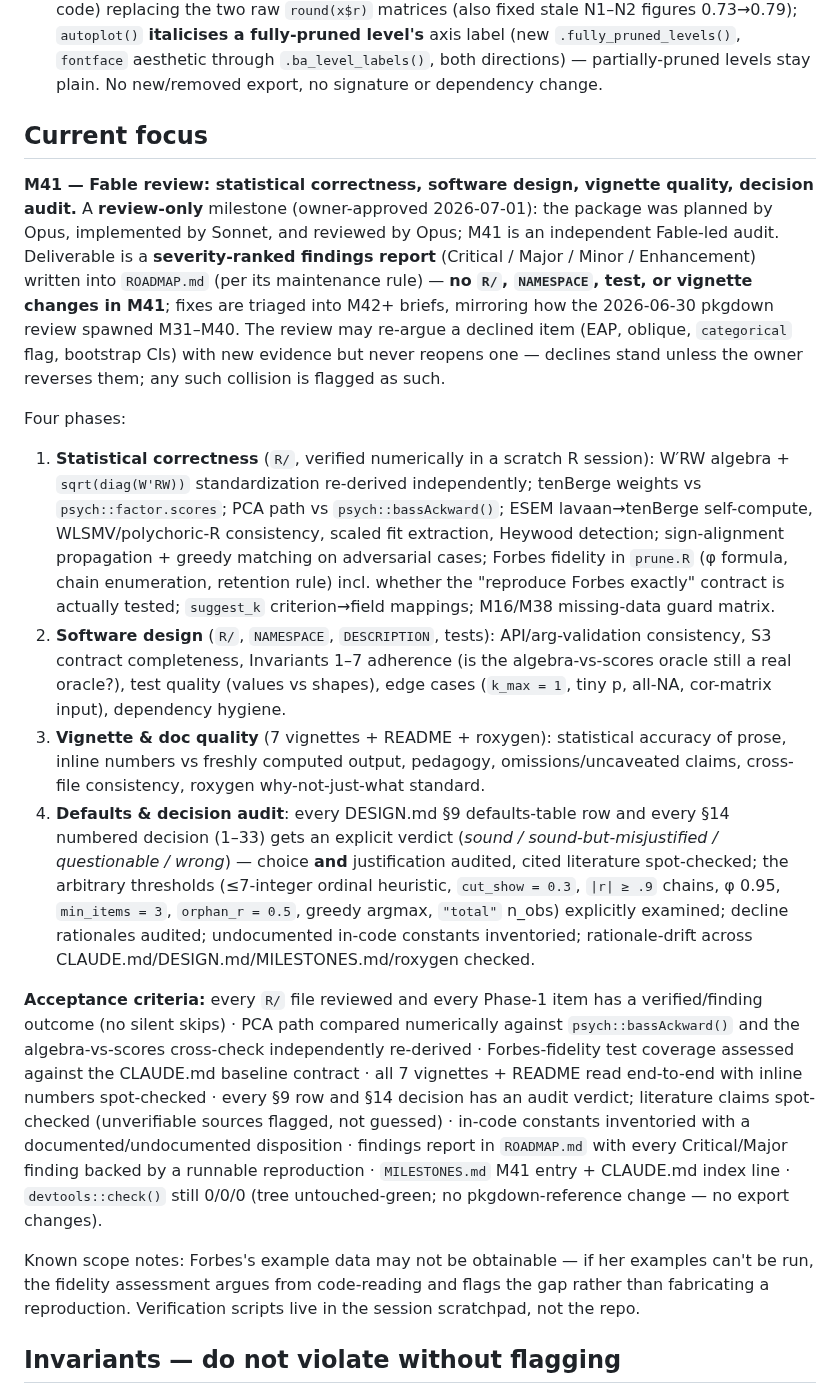
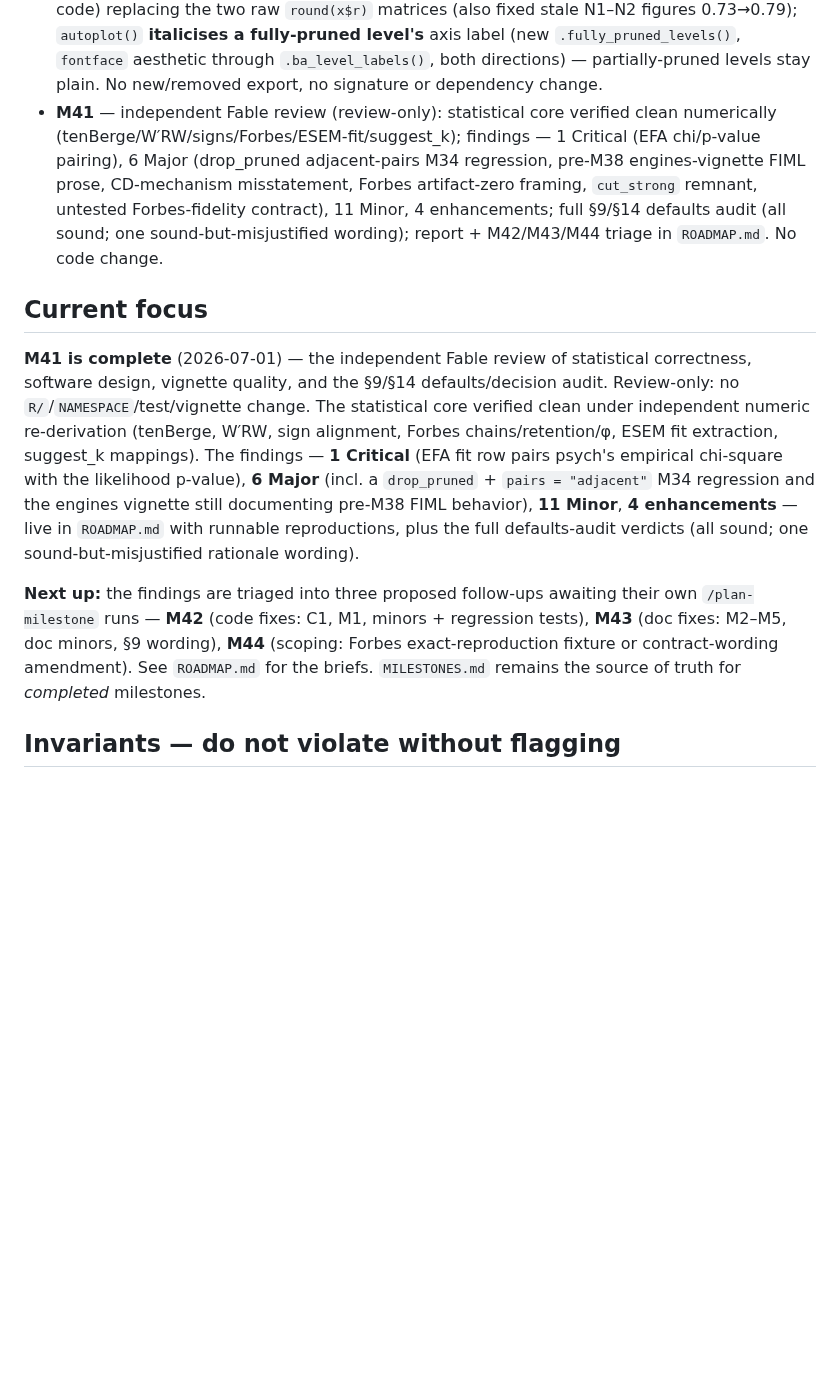
Before and after one commit to jmgirard/ackwards, a Markdown page: CLAUDE.md, the part around the change. GitHub-like rendering; blank space fills up the shorter version.

```diff
--- a/CLAUDE.md
+++ b/CLAUDE.md
@@ -62,57 +62,25 @@ truth). Add new milestones there in numeric order as part of the definition of d
 - **M38** — `missing = "fiml"` for PCA/EFA (code): `engine = "pca"/"efa"` + `cor = "pearson"` now routes `R` through `psych::corFiml()` (MAR-valid FIML) into the `W'RW` algebra (Invariant-1-clean, one corFiml call/run, no new dep), reversing the M16 "FIML errors for PCA/EFA" default; `.resolve_missing()` gains a `cor` guard (errors for non-Pearson PCA/EFA basis + WLSMV/ULSMV); `n_obs` string `"total"` (default, Enders 2010) / `"complete"` selects the approximate EFA fit-index N (Zhang & Savalei 2020; point estimates unaffected; announced via cli); `"effective"` dropped (no canonical formula); DESIGN §9/§14 (items 32–33) sign-off.
 - **M39** — narrative & remaining prose (doc-only; final milestone of the M31–M39 epic): clarity pass across intro/suggest_k/ordinal/forbes/README — `print(sk)`/`print(x)`; orthogonal-varimax≡CF(1/p) rationale; SE/CI-NA-under-PCA note; `top_items(cut = 0.5)`; dropped `keep_scores` demo; **removed the README+intro red-arrow explanation** (no red arrow exists after the M35 sign fix); de-indexed README score columns; dropped the Waller citation nudge; suggest_k `sim16`-idealized vs `bfi25`-realistic contrast (inline-computed); ordinal binary/tetrachoric + WLSMV-polychoric + scores-trustworthy clarifications; forbes verbatim-heading rewrites + visible `redundancy_r` chunk + structural-table gt highlight + Lorenzo-Seva ref; refs alphabetized. Three code/viz asks (ordinal `categorical` flag, ordinal corr-comparison viz, forbes pruned-level label styling) spun off to **M40** (`ROADMAP.md`, DESIGN §14). No `R/`/NAMESPACE/export change.
 - **M40** — deferred code/viz asks (final M31–M40 milestone): ordinal `categorical` flag **declined** (redundant — `cor = "polychoric"` already auto-selects WLSMV; would only add a conflict surface + §9 change for zero capability; discoverability handled in docs); ordinal corr-comparison now a **dodged bar chart** (ten `N1`–`N5` item pairs, `fill = basis`, hidden reshape code) replacing the two raw `round(x$r)` matrices (also fixed stale N1–N2 figures 0.73→0.79); `autoplot()` **italicises a fully-pruned level's** axis label (new `.fully_pruned_levels()`, `fontface` aesthetic through `.ba_level_labels()`, both directions) — partially-pruned levels stay plain. No new/removed export, no signature or dependency change.
+- **M41** — independent Fable review (review-only): statistical core verified clean numerically (tenBerge/W′RW/signs/Forbes/ESEM-fit/suggest_k); findings — 1 Critical (EFA chi/p-value pairing), 6 Major (drop_pruned adjacent-pairs M34 regression, pre-M38 engines-vignette FIML prose, CD-mechanism misstatement, Forbes artifact-zero framing, `cut_strong` remnant, untested Forbes-fidelity contract), 11 Minor, 4 enhancements; full §9/§14 defaults audit (all sound; one sound-but-misjustified wording); report + M42/M43/M44 triage in `ROADMAP.md`. No code change.
 
 ## Current focus
 
-**M41 — Fable review: statistical correctness, software design, vignette quality, decision audit.**
-A **review-only** milestone (owner-approved 2026-07-01): the package was planned by Opus,
-implemented by Sonnet, and reviewed by Opus; M41 is an independent Fable-led audit. Deliverable is
-a **severity-ranked findings report** (Critical / Major / Minor / Enhancement) written into
-`ROADMAP.md` (per its maintenance rule) — **no `R/`, `NAMESPACE`, test, or vignette changes in
-M41**; fixes are triaged into M42+ briefs, mirroring how the 2026-06-30 pkgdown review spawned
-M31–M40. The review may re-argue a declined item (EAP, oblique, `categorical` flag, bootstrap CIs)
-with new evidence but never reopens one — declines stand unless the owner reverses them; any such
-collision is flagged as such.
+**M41 is complete** (2026-07-01) — the independent Fable review of statistical correctness,
+software design, vignette quality, and the §9/§14 defaults/decision audit. Review-only: no
+`R/`/`NAMESPACE`/test/vignette change. The statistical core verified clean under independent
+numeric re-derivation (tenBerge, W′RW, sign alignment, Forbes chains/retention/φ, ESEM fit
+extraction, suggest_k mappings). The findings — **1 Critical** (EFA fit row pairs psych's
+empirical chi-square with the likelihood p-value), **6 Major** (incl. a `drop_pruned` +
+`pairs = "adjacent"` M34 regression and the engines vignette still documenting pre-M38 FIML
+behavior), **11 Minor**, **4 enhancements** — live in `ROADMAP.md` with runnable reproductions,
+plus the full defaults-audit verdicts (all sound; one sound-but-misjustified rationale wording).
 
-Four phases:
-
-1. **Statistical correctness** (`R/`, verified numerically in a scratch R session): W′RW algebra +
-   `sqrt(diag(W'RW))` standardization re-derived independently; tenBerge weights vs
-   `psych::factor.scores`; PCA path vs `psych::bassAckward()`; ESEM lavaan→tenBerge self-compute,
-   WLSMV/polychoric-R consistency, scaled fit extraction, Heywood detection; sign-alignment
-   propagation + greedy matching on adversarial cases; Forbes fidelity in `prune.R` (φ formula,
-   chain enumeration, retention rule) incl. whether the "reproduce Forbes exactly" contract is
-   actually tested; `suggest_k` criterion→field mappings; M16/M38 missing-data guard matrix.
-2. **Software design** (`R/`, `NAMESPACE`, `DESCRIPTION`, tests): API/arg-validation consistency,
-   S3 contract completeness, Invariants 1–7 adherence (is the algebra-vs-scores oracle still a real
-   oracle?), test quality (values vs shapes), edge cases (`k_max = 1`, tiny p, all-NA, cor-matrix
-   input), dependency hygiene.
-3. **Vignette & doc quality** (7 vignettes + README + roxygen): statistical accuracy of prose,
-   inline numbers vs freshly computed output, pedagogy, omissions/uncaveated claims, cross-file
-   consistency, roxygen why-not-just-what standard.
-4. **Defaults & decision audit**: every DESIGN.md §9 defaults-table row and every §14 numbered
-   decision (1–33) gets an explicit verdict (*sound / sound-but-misjustified / questionable /
-   wrong*) — choice **and** justification audited, cited literature spot-checked; the arbitrary
-   thresholds (≤7-integer ordinal heuristic, `cut_show = 0.3`, `|r| ≥ .9` chains, φ 0.95,
-   `min_items = 3`, `orphan_r = 0.5`, greedy argmax, `"total"` n_obs) explicitly examined; decline
-   rationales audited; undocumented in-code constants inventoried; rationale-drift across
-   CLAUDE.md/DESIGN.md/MILESTONES.md/roxygen checked.
-
-**Acceptance criteria:** every `R/` file reviewed and every Phase-1 item has a verified/finding
-outcome (no silent skips) · PCA path compared numerically against `psych::bassAckward()` and the
-algebra-vs-scores cross-check independently re-derived · Forbes-fidelity test coverage assessed
-against the CLAUDE.md baseline contract · all 7 vignettes + README read end-to-end with inline
-numbers spot-checked · every §9 row and §14 decision has an audit verdict; literature claims
-spot-checked (unverifiable sources flagged, not guessed) · in-code constants inventoried with a
-documented/undocumented disposition · findings report in `ROADMAP.md` with every Critical/Major
-finding backed by a runnable reproduction · `MILESTONES.md` M41 entry + CLAUDE.md index line ·
-`devtools::check()` still 0/0/0 (tree untouched-green; no pkgdown-reference change — no export
-changes).
-
-Known scope notes: Forbes's example data may not be obtainable — if her examples can't be run, the
-fidelity assessment argues from code-reading and flags the gap rather than fabricating a
-reproduction. Verification scripts live in the session scratchpad, not the repo.
+**Next up:** the findings are triaged into three proposed follow-ups awaiting their own
+`/plan-milestone` runs — **M42** (code fixes: C1, M1, minors + regression tests), **M43**
+(doc fixes: M2–M5, doc minors, §9 wording), **M44** (scoping: Forbes exact-reproduction fixture
+or contract-wording amendment). See `ROADMAP.md` for the briefs. `MILESTONES.md` remains the
+source of truth for *completed* milestones.
 
 ## Invariants — do not violate without flagging
 
```
Also changed, not shown: MILESTONES.md (+39 -0 lines).
